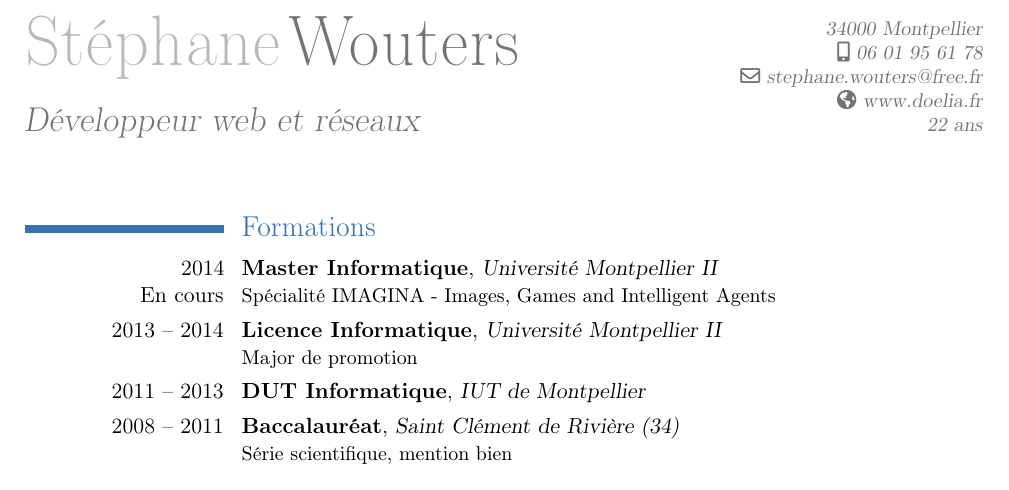
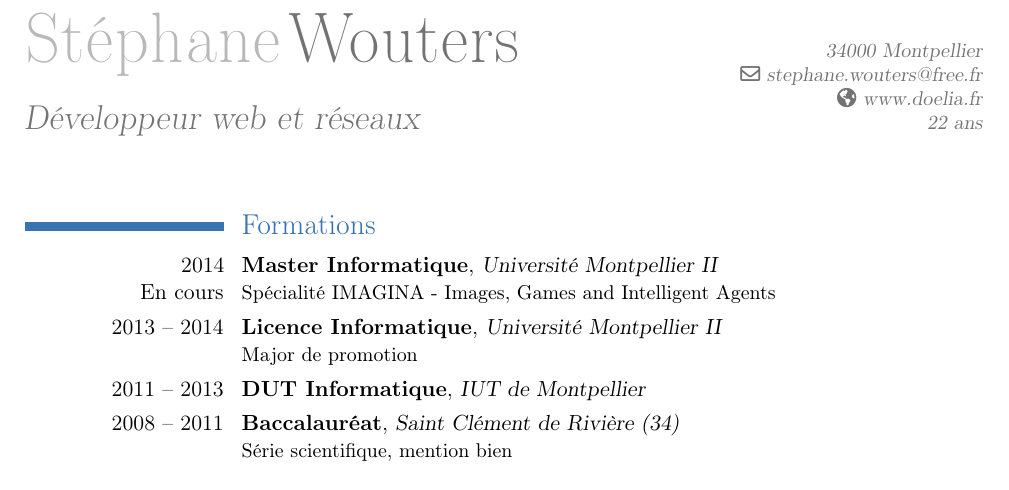
Before and after one commit to Doelia/portfolio, a LaTeX CV (private/CV/CV.tex): part of the page, cut so that both start at the same text. Compiled offline with pdfLaTeX.

Commit message:
Update CV

```diff
--- a/private/CV/CV.tex
+++ b/private/CV/CV.tex
@@ -11,7 +11,7 @@
 \address{}{34000 Montpellier}
 \email{stephane.wouters@free.fr}
 \homepage{www.doelia.fr}
-\mobile{06 01 95 61 78}
+% \mobile{06 01 95 61 78}
 \extrainfo{22 ans}
 \begin{document}
 \maketitle
```
Also changed, not shown: private/CV/CV.pdf, 1 other file.
